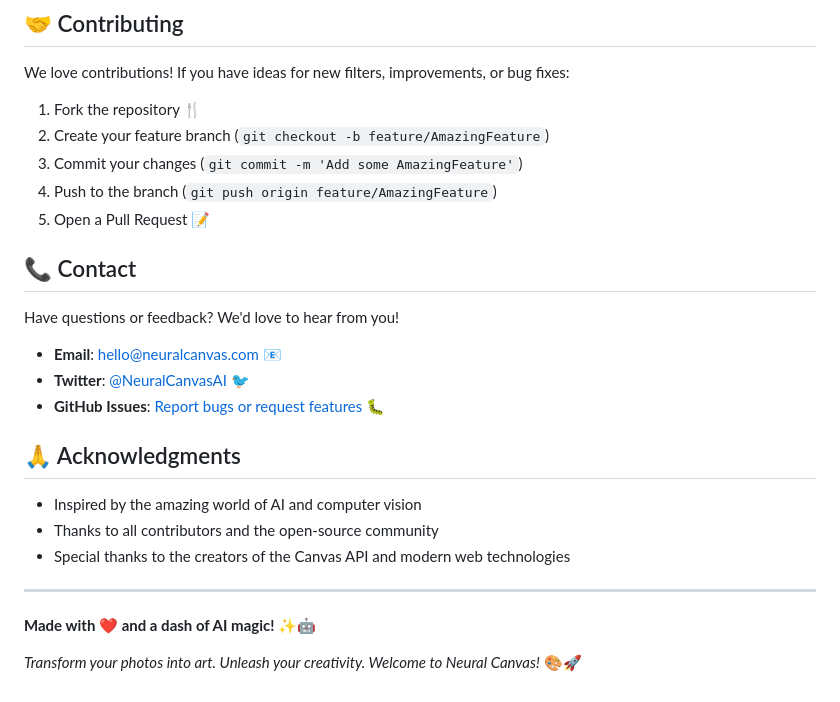
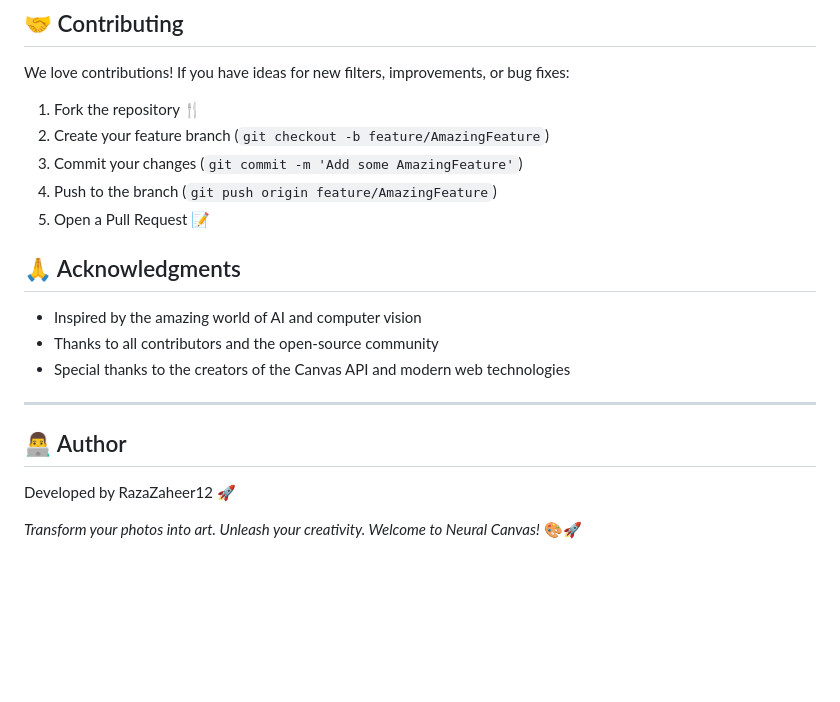
Before and after one commit to razazaheer12/Neural-Canvas, a Markdown page: README.md, the part around the change. Rendered like a GitHub page; blank space fills up the shorter version.

```diff
--- a/README.md
+++ b/README.md
@@ -78,13 +78,7 @@ We love contributions! If you have ideas for new filters, improvements, or bug f
 4. Push to the branch (`git push origin feature/AmazingFeature`)
 5. Open a Pull Request 📝
 
-## 📞 Contact
 
-Have questions or feedback? We'd love to hear from you!
-
-- **Email**: hello@neuralcanvas.com 📧
-- **Twitter**: [@NeuralCanvasAI](https://twitter.com/NeuralCanvasAI) 🐦
-- **GitHub Issues**: [Report bugs or request features](https://github.com/yourusername/neural-canvas/issues) 🐛
 
 ## 🙏 Acknowledgments
 
@@ -94,6 +88,8 @@ Have questions or feedback? We'd love to hear from you!
 
 ---
 
-**Made with ❤️ and a dash of AI magic!** ✨🤖
+## 👨‍💻 Author
+
+Developed by RazaZaheer12 🚀
 
 *Transform your photos into art. Unleash your creativity. Welcome to Neural Canvas!* 🎨🚀
```
